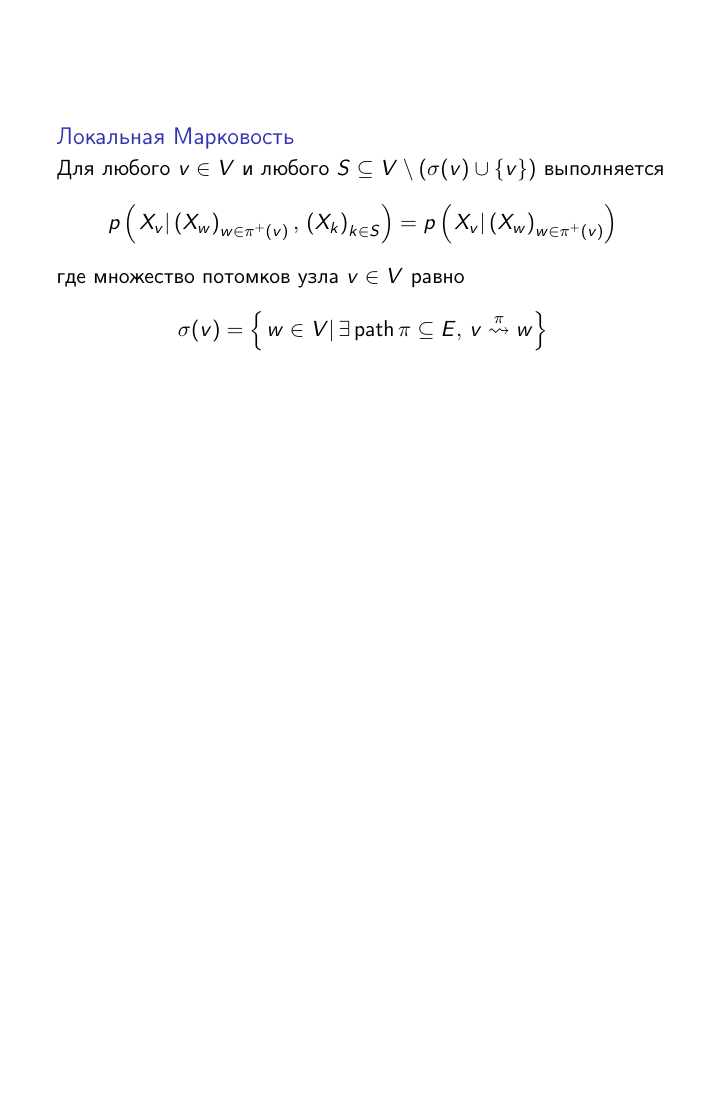
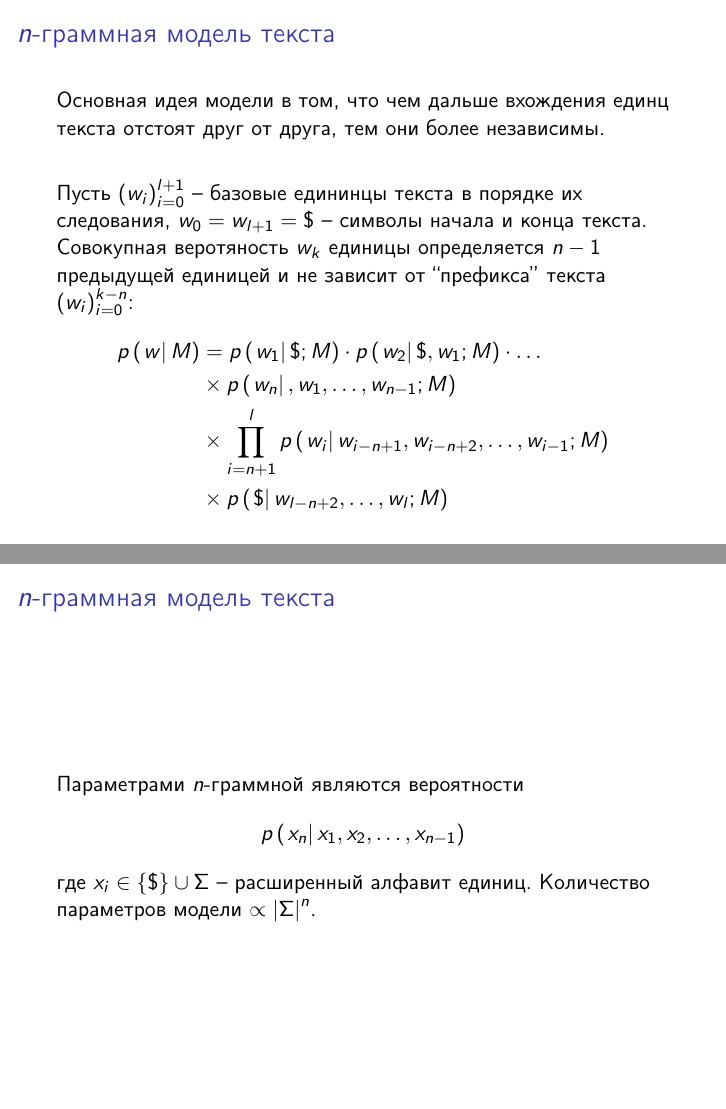
Before and after one commit to ivannz/study_notes, LaTeX slides (year_14_15/spring_2015/computer_linguistics/report/report.tex): page 16 of 16 before the commit and pages 17 and 18 of 18 after it, the two joined at a grey line, the shorter picture padded with empty space. Compiled offline with pdfLaTeX.

Commit message:
Added a short section on n-gramm models

```diff
--- a/year_14_15/spring_2015/computer_linguistics/report/report.tex
+++ b/year_14_15/spring_2015/computer_linguistics/report/report.tex
@@ -19,6 +19,10 @@
 
 \usepackage{amsmath, amsfonts, xfrac}
 \usepackage{mathtools}
+
+\usepackage{tikz}
+\usetikzlibrary{shapes}
+\colorlet{light blue}{blue!50}
 
 \newcommand{\obj}[1]{\left\{ #1 \right \}}
 \newcommand{\clo}[1]{\left [ #1 \right ]}
@@ -273,6 +278,68 @@
 
 \end{frame}
 
+\begin{frame}{$n$-граммная модель текста}
+  \begin{block}
+
+    Основная идея модели в том, что чем дальше вхождения единц текста отстоят друг от друга, тем они более независимы.
+  \end{block}
+
+  \begin{block}
+
+    Пусть $\brac{w_i}_{i=0}^{l+1}$ -- базовые едининцы текста в порядке их следования, $w_0=w_{l+1}=\$$ -- символы начала и конца текста.
+
+    Совокупная веротяность $w_k$ единицы определяется $n-1$ предыдущей единицей и не зависит от ``префикса'' текста $\brac{w_i}_{i=0}^{k-n}$:
+    \begin{align*}
+      p\brac{\induc{w}M} &= p\brac{\induc{w_1}\$;M} \cdot p\brac{\induc{w_2}\$,w_1;M} \cdot \ldots \\
+        &\times p\brac{\induc{w_n},w_1,\ldots,w_{n-1};M} \\
+        &\times \prod_{i=n+1}^l p\brac{\induc{w_i}w_{i-n+1}, w_{i-n+2}, \ldots, w_{i-1};M} \\
+        &\times p\brac{\induc{\$}w_{l-n+2}, \ldots, w_l;M}
+    \end{align*}
+  \end{block}
+\end{frame}
+
+\begin{frame}{$n$-граммная модель текста}
+  \begin{block}
+
+    Параметрами $n$-граммной являются вероятности
+    \[p\brac{\induc{x_n}x_1, x_2, \ldots, x_{n-1}}\]
+    где $x_i\in \obj{\$}\cup \Sigma$ -- расширенный алфавит единиц.
+    Количество параметров модели $\propto \abs{\Sigma}^n$.
+  \end{block}
+\end{frame}
+
+%% \begin{frame}[fragile]{$n$-граммная модель}
+%%
+%%   \begin{block}
+%%
+%%     % http://texographie.fr/2014/09/arbres-probabilite-forest/
+%%     %% Рисуем часть дерева горниц от уровня {n+1} до {n}
+%%     \begin{figure}[htb]\begin{center}
+%%     %% Задаём стили вершин дерева и меток рёбер.
+%%       \tikzstyle{tree} = [isosceles triangle, shape border rotate = 90, % isosceles triangle stretching = True,
+%%         fill = none, thick, draw, minimum height = 2em, minimum width = 1cm]
+%%       \tikzstyle{door} = [minimum width = 1em, minimum height = 1em, yshift = -1.5em]
+%%       \tikzstyle{passable} = [midway, fill = white] % , circle, draw]
+%%
+%%       \begin{tikzpicture}[level/.style={sibling distance = 15mm/#1, level distance = 25mm }]
+%%
+%%       \node [door] (root) {$\pi_{n+1}$} [child anchor = north]
+%%         child { node [tree] (s1) {$\pi_n$} { node[door] {$1$} }
+%%            edge from parent node [passable] {$p$} }
+%%         child { node [tree] (s2) {$\pi_n$} { node[door] {$2$} }
+%%            edge from parent node [passable] {$p$} }
+%%         child { node[draw=none] (hidden) {} edge from parent[draw=none] }
+%%         child { node [tree] (sk) {$\pi_n$} { node[door] {$k$} }
+%%            edge from parent node [passable] {$p$} };
+%%       \path (s2) -- (sk) node [midway, above] {$\cdots$};
+%%       \end{tikzpicture}
+%%
+%%       \caption{Граф части байесовской сети $n$-граммной модели}
+%%     \label{fig:tree_structure}
+%%     \end{center}\end{figure}
+%%   \end{block}
+%% \end{frame}
+
 % section bayesian_networks (end)
 
 \end{document}
```
Also changed, not shown: year_14_15/spring_2015/computer_linguistics/report/report.tex (1 more changed lines).
